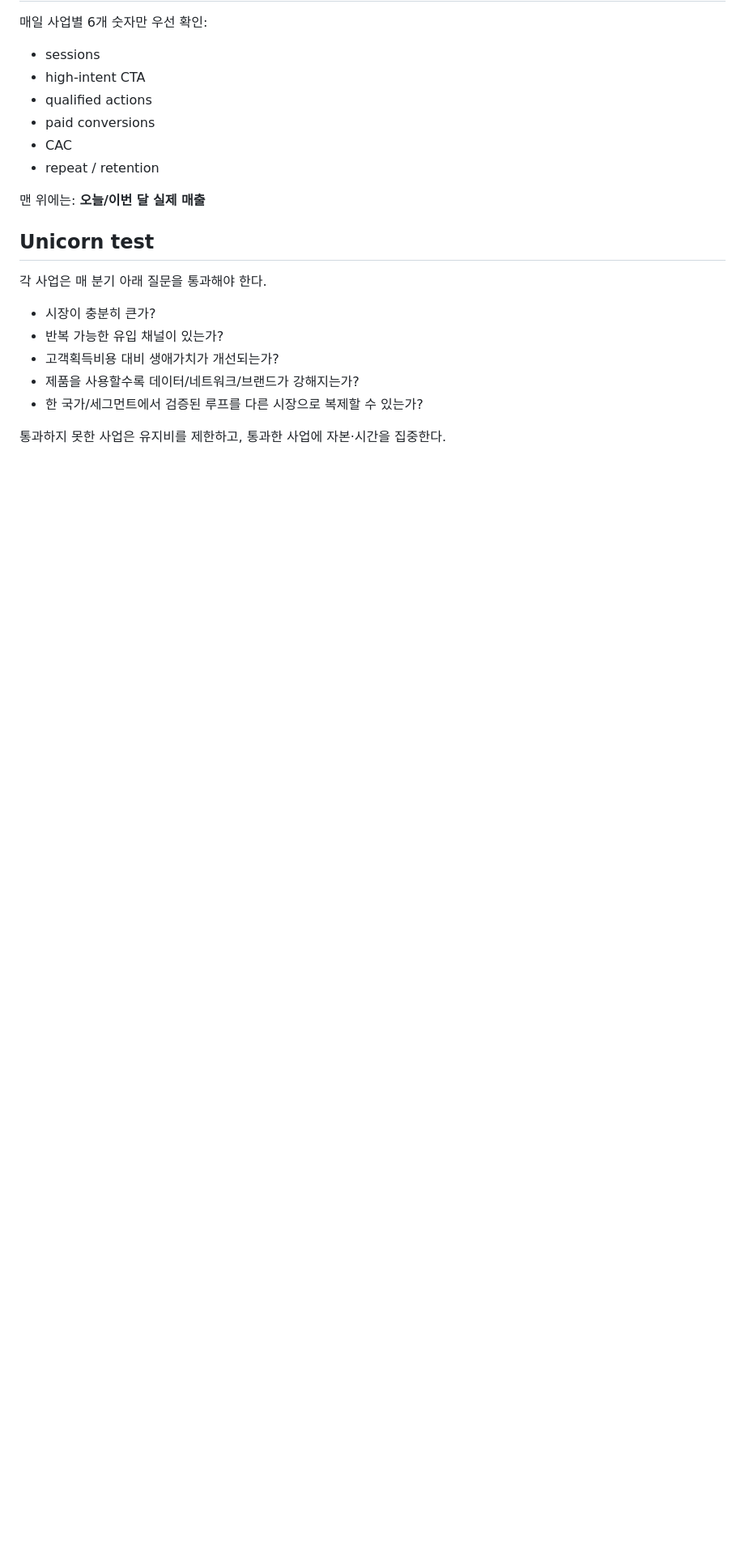
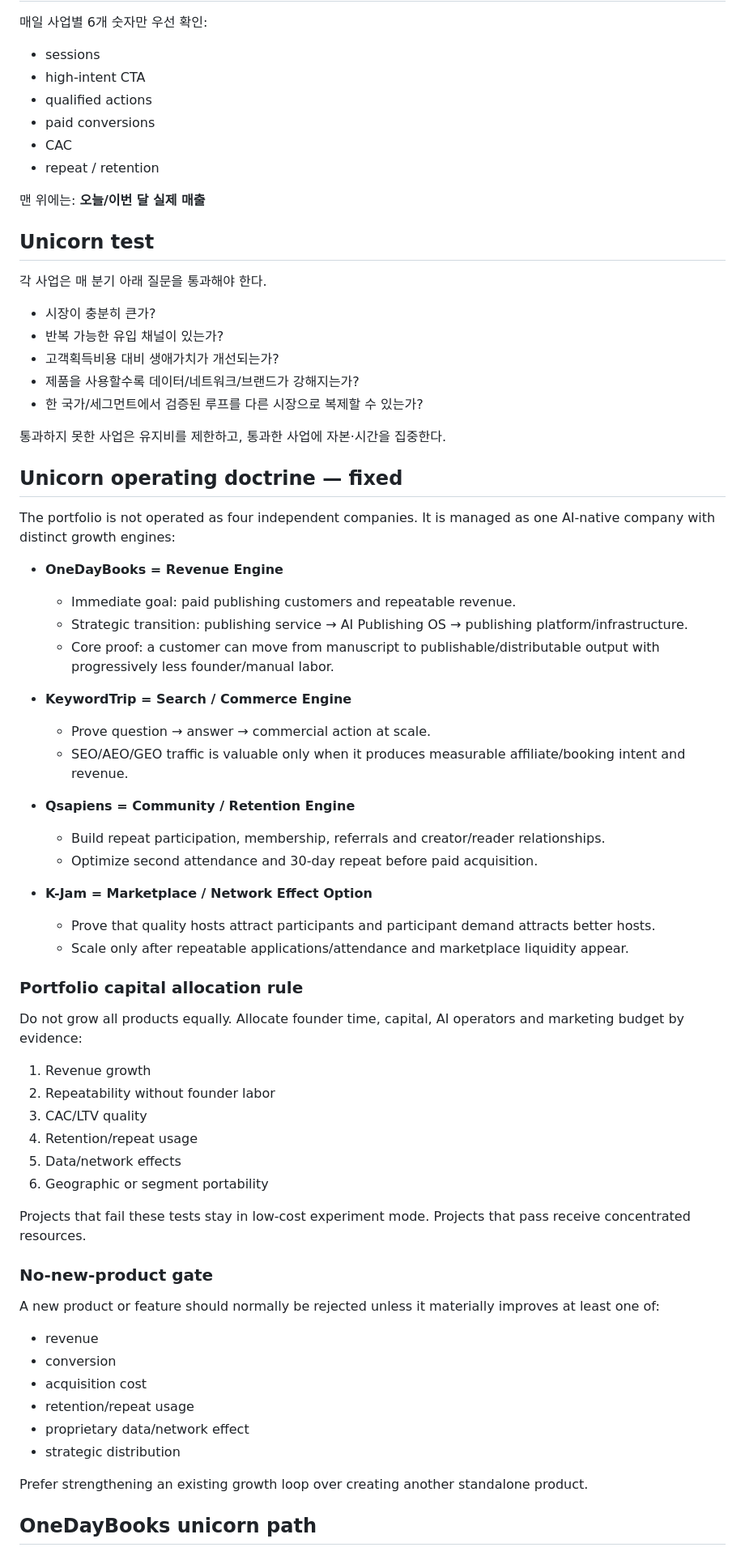
Before and after one commit to junginaha/junginaha, a Markdown page: FOUNDER_MARKETING_OS.md, the part around one of its changes. Shown at 81% size. Rendered like a GitHub page; blank space fills up the shorter version.

Commit message:
Lock unicorn operating doctrine and OneDayBooks platform path

```diff
--- a/FOUNDER_MARKETING_OS.md
+++ b/FOUNDER_MARKETING_OS.md
@@ -139,3 +139,51 @@ Measure:
 - 한 국가/세그먼트에서 검증된 루프를 다른 시장으로 복제할 수 있는가?
 
 통과하지 못한 사업은 유지비를 제한하고, 통과한 사업에 자본·시간을 집중한다.
+
+
+## Unicorn operating doctrine — fixed
+
+The portfolio is not operated as four independent companies. It is managed as one AI-native company with distinct growth engines:
+
+- **OneDayBooks = Revenue Engine**
+  - Immediate goal: paid publishing customers and repeatable revenue.
+  - Strategic transition: publishing service → AI Publishing OS → publishing platform/infrastructure.
+  - Core proof: a customer can move from manuscript to publishable/distributable output with progressively less founder/manual labor.
+
+- **KeywordTrip = Search / Commerce Engine**
+  - Prove question → answer → commercial action at scale.
+  - SEO/AEO/GEO traffic is valuable only when it produces measurable affiliate/booking intent and revenue.
+
+- **Qsapiens = Community / Retention Engine**
+  - Build repeat participation, membership, referrals and creator/reader relationships.
+  - Optimize second attendance and 30-day repeat before paid acquisition.
+
+- **K-Jam = Marketplace / Network Effect Option**
+  - Prove that quality hosts attract participants and participant demand attracts better hosts.
+  - Scale only after repeatable applications/attendance and marketplace liquidity appear.
+
+### Portfolio capital allocation rule
+Do not grow all products equally.
+Allocate founder time, capital, AI operators and marketing budget by evidence:
+1. Revenue growth
+2. Repeatability without founder labor
+3. CAC/LTV quality
+4. Retention/repeat usage
+5. Data/network effects
+6. Geographic or segment portability
+
+Projects that fail these tests stay in low-cost experiment mode. Projects that pass receive concentrated resources.
+
+### No-new-product gate
+A new product or feature should normally be rejected unless it materially improves at least one of:
+- revenue
+- conversion
+- acquisition cost
+- retention/repeat usage
+- proprietary data/network effect
+- strategic distribution
+
+Prefer strengthening an existing growth loop over creating another standalone product.
+
+## OneDayBooks unicorn path
+
```
Also changed, not shown: other parts of FOUNDER_MARKETING_OS.md (+77 -0 lines).
